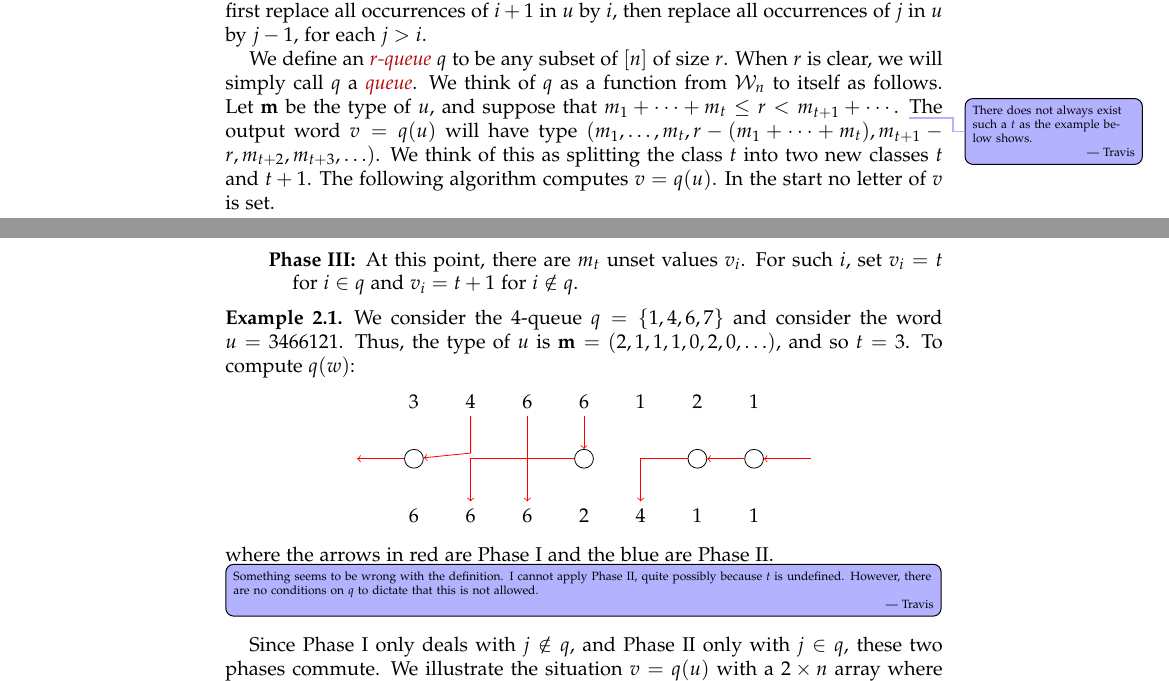
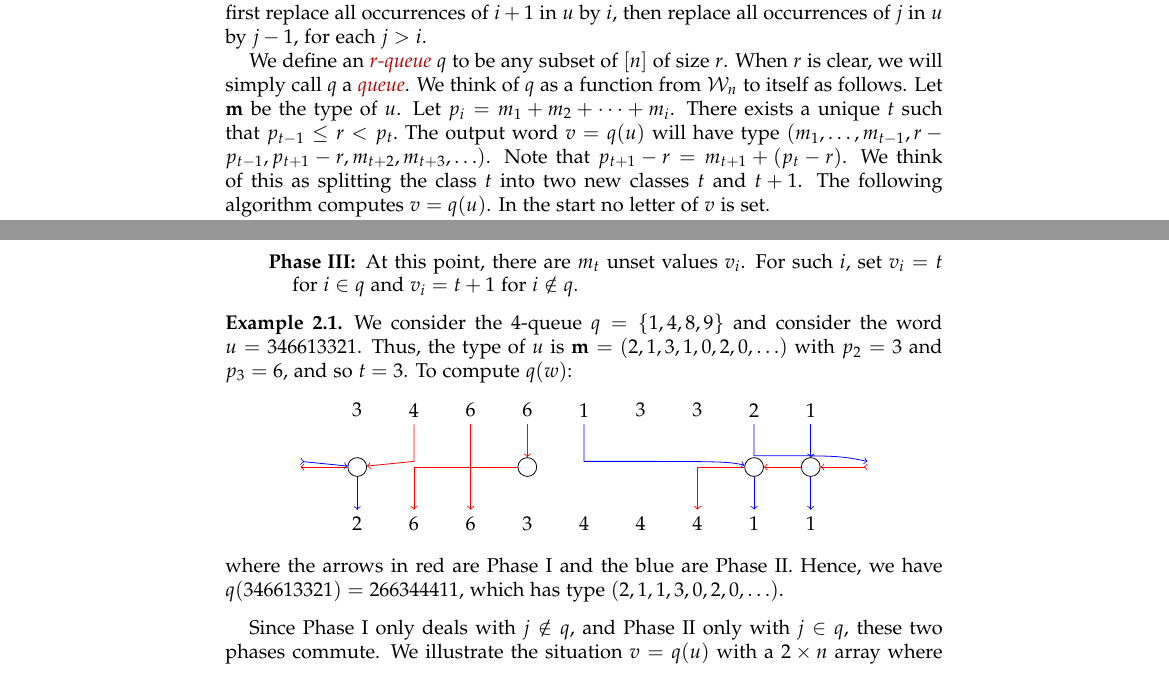
Before and after one commit to darijgr/schur-mlq, a LaTeX paper (mlqs.tex): two parts of pages 1 and 2 of 14, joined at a grey line, cut so that both start at the same text. Compiled offline with pdfLaTeX.

Commit message:
Fixing definition of queue and expanding example.

```diff
--- a/mlqs.tex
+++ b/mlqs.tex
@@ -277,9 +277,14 @@ We can \defn{merge} two adjacent classes $i,i+1$ in a standard word $u$ to obtai
 
 We define an \defn{$r$-queue} $q$ to be any subset of $[n]$ of size $r$. When $r$ is clear, we will simply call $q$ a \defn{queue}.
 We think of $q$ as a function from $\mcW_n$ to itself as follows.
-Let $\mm$ be the type of $u$, and suppose that $m_1 + \cdots + m_t \leq r < m_{t+1} + \cdots$.
-\travis{There does not always exist such a $t$ as the example below shows.}
-The output word $v = q(u)$ will have type $(m_1, \dots, m_t, r - (m_1+\dots+m_t), m_{t+1}-r, m_{t+2}, m_{t+3}, \ldots)$.
+Let $\mm$ be the type of $u$.
+Let $p_i = m_1 + m_2 + \cdots + m_i$.
+There exists a unique $t$ such that
+$
+p_{t-1} \leq r < p_t.
+$
+The output word $v = q(u)$ will have type $(m_1, \dots, m_{t-1}, r-p_{t-1}, p_{t+1}-r, m_{t+2}, m_{t+3}, \ldots)$.
+Note that $p_{t+1} - r = m_{t+1} + (p_t - r)$.
 We think of this as splitting the class $t$ into two new classes $t$ and $t+1$. The following algorithm computes $v = q(u)$. In the start no letter of $v$ is set.
 
 \begin{description}
@@ -296,7 +301,7 @@ We think of this as splitting the class $t$ into two new classes $t$ and $t+1$.
 \end{description}
 
 \begin{example}
-We consider the $4$-queue $q = \{1, 4, 6, 7\}$ and consider the word $u = 3466121$. Thus, the type of $u$ is $\mm = (2, 1, 1, 1, 0, 2, 0, \ldots)$, and so $t = 3$. To compute $q(w)$:
+We consider the $4$-queue $q = \{1, 4, 8, 9\}$ and consider the word $u = 346613321$. Thus, the type of $u$ is $\mm = (2, 1, 3, 1, 0, 2, 0, \ldots)$ with $p_2 = 3$ and $p_3 = 6$, and so $t = 3$. To compute $q(w)$:
 \[
 \begin{tikzpicture}
 \node (i1) at (1,1) {$3$};
@@ -304,31 +309,41 @@ We consider the $4$-queue $q = \{1, 4, 6, 7\}$ and consider the word $u = 346612
 \node (i3) at (3,1) {$6$};
 \node (i4) at (4,1) {$6$};
 \node (i5) at (5,1) {$1$};
-\node (i6) at (6,1) {$2$};
-\node (i7) at (7,1) {$1$};
-\node (t1) at (1,-1) {$6$};
+\node (i6) at (6,1) {$3$};
+\node (i7) at (7,1) {$3$};
+\node (i8) at (8,1) {$2$};
+\node (i9) at (9,1) {$1$};
+\node (t1) at (1,-1) {$2$};
 \node (t2) at (2,-1) {$6$};
 \node (t3) at (3,-1) {$6$};
-\node (t4) at (4,-1) {$2$};
+\node (t4) at (4,-1) {$3$};
 \node (t5) at (5,-1) {$4$};
-\node (t6) at (6,-1) {$1$};
-\node (t7) at (7,-1) {$1$};
+\node (t6) at (6,-1) {$4$};
+\node (t7) at (7,-1) {$4$};
+\node (t8) at (8,-1) {$1$};
+\node (t9) at (9,-1) {$1$};
 \node[circle,draw=black] (q1) at (1,0) {};
 \node[circle,draw=black] (q2) at (4,0) {};
-\node[circle,draw=black] (q3) at (6,0) {};
-\node[circle,draw=black] (q4) at (7,0) {};
+\node[circle,draw=black] (q3) at (8,0) {};
+\node[circle,draw=black] (q4) at (9,0) {};
 \draw[->,red] (i4) -- (q2);
 \draw[->,red] (q2) -- (2,0) -- (t2);
 \draw[->,red] (i3) -- (t3);
 \draw[->,red] (i2) -- (2,0.1) -- (q1);
 \draw[->,red] (q1) -- (0,0);
-\draw[->,red] (8,0) -- (q4);
+\draw[>->,red] (10,0) -- (q4);
 \draw[->,red] (q4) -- (q3);
-\draw[->,red] (q3) -- (5,0) -- (t5);
+\draw[->,red] (q3) -- (7,0) -- (t7);
+\draw[->,blue] (i5) -- (5,0.1) .. controls (7.5,0.1) .. (q3);
+\draw[->,blue] (q3) -- (t8);
+\draw[->,blue] (i9) -- (q4);
+\draw[->,blue] (q4) -- (t9);
+\draw[->,blue] (i8) -- (8,0.2) .. controls (9.5,0.2) .. (10,0.1);
+\draw[>->,blue] (0,0.1) -- (q1);
+\draw[->,blue] (q1) -- (t1);
 \end{tikzpicture}
 \]
-where the arrows in red are Phase I and the blue are Phase II.
-\Travis{Something seems to be wrong with the definition. I cannot apply Phase II, quite possibly because $t$ is undefined. However, there are no conditions on $q$ to dictate that this is not allowed.}
+where the arrows in red are Phase I and the blue are Phase II. Hence, we have $q(346613321) = 266344411$, which has type $(2,1,1,3,0,2,0,\ldots)$.
 \end{example}
 
 Since Phase I only deals with $j \notin q$, and Phase II only with $j\in q$, these two phases commute.
```
